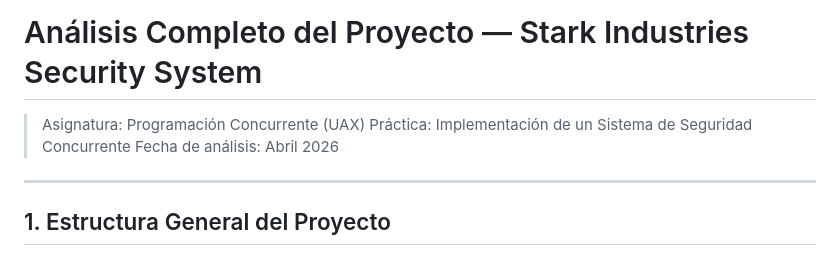
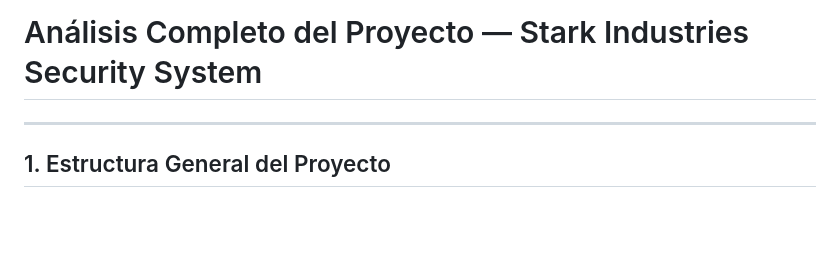
Before and after one commit to LCS-26/Proyecto_Final_Sistemas_Distribuidos, a Markdown page: docs/ANALISIS_PROYECTO.md, the part around the change. Rendered like a GitHub page; blank space fills up the shorter version.

```diff
--- a/docs/ANALISIS_PROYECTO.md
+++ b/docs/ANALISIS_PROYECTO.md
@@ -1,8 +1,4 @@
 # Análisis Completo del Proyecto — Stark Industries Security System
-
-> Asignatura: Programación Concurrente (UAX)
-> Práctica: Implementación de un Sistema de Seguridad Concurrente
-> Fecha de análisis: Abril 2026
 
 ---
 
```
Also changed, not shown: docs/IMPLEMENTACION_NUEVAS_FUNCIONALIDADES.md (+0 -3 lines).
